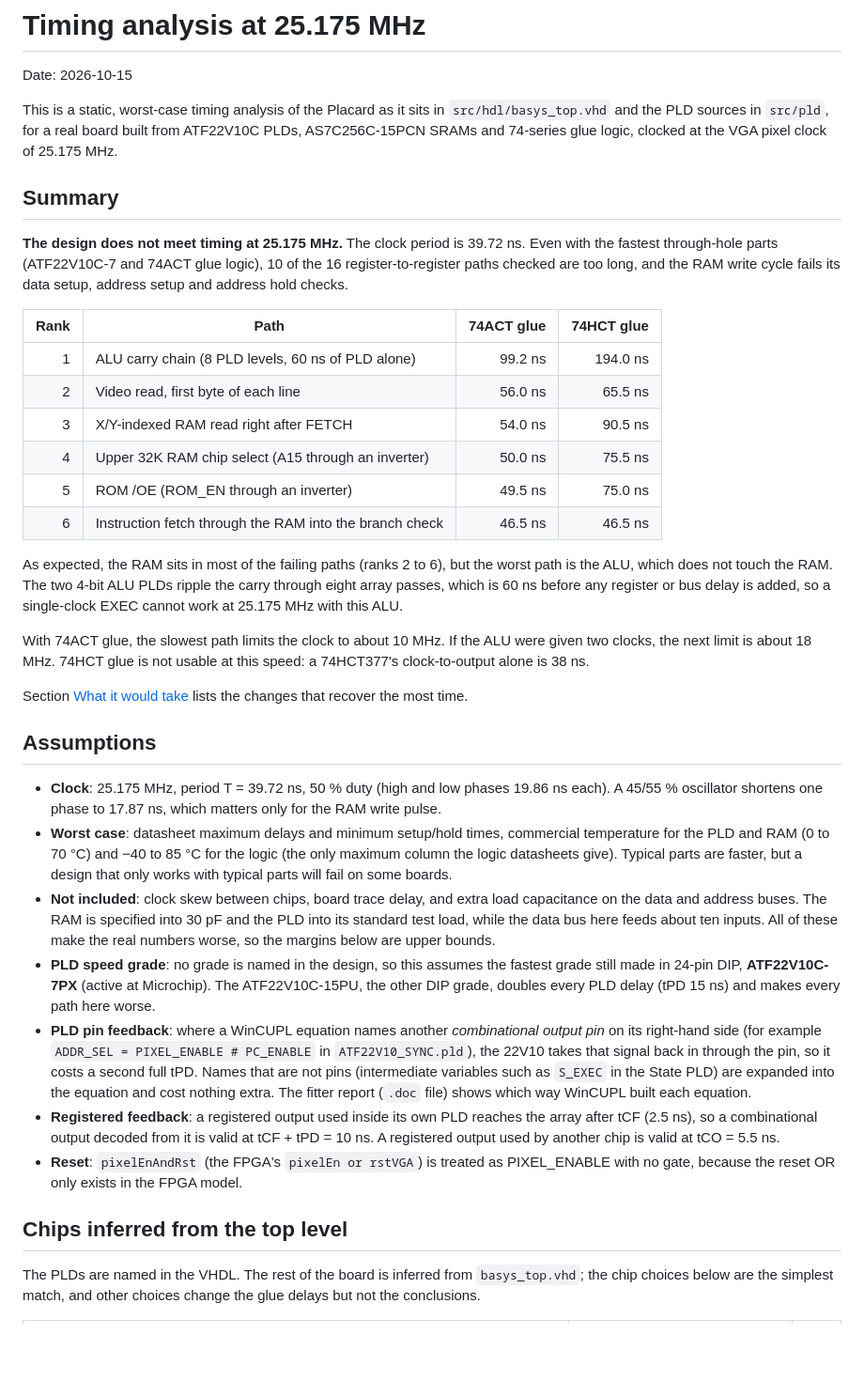
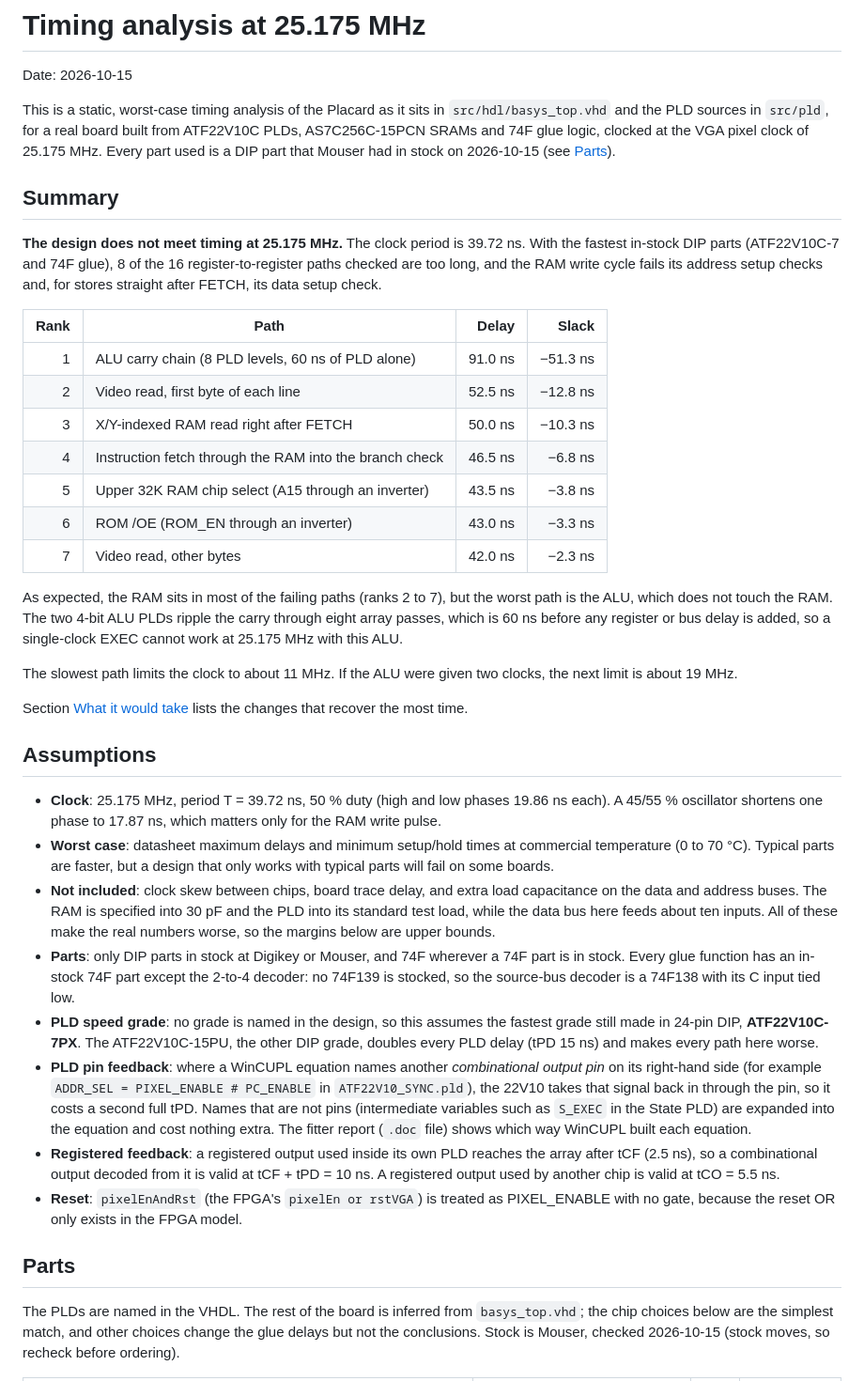
Before and after one commit to tocksin/placard, a Markdown page: TIMING.md, the part around one of its changes. Shown at 94% size. GitHub-like rendering; blank space fills up the shorter version.

```diff
--- a/TIMING.md
+++ b/TIMING.md
@@ -4,35 +4,36 @@ Date: 2026-10-15
 
 This is a static, worst-case timing analysis of the Placard as it sits in
 `src/hdl/basys_top.vhd` and the PLD sources in `src/pld`, for a real board
-built from ATF22V10C PLDs, AS7C256C-15PCN SRAMs and 74-series glue logic,
-clocked at the VGA pixel clock of 25.175 MHz.
+built from ATF22V10C PLDs, AS7C256C-15PCN SRAMs and 74F glue logic,
+clocked at the VGA pixel clock of 25.175 MHz.  Every part used is a DIP part
+that Mouser had in stock on 2026-10-15 (see [Parts](#parts)).
 
 ## Summary
 
 **The design does not meet timing at 25.175 MHz.**  The clock period is
-39.72 ns.  Even with the fastest through-hole parts (ATF22V10C-7 and 74ACT
-glue logic), 10 of the 16 register-to-register paths checked are too long,
-and the RAM write cycle fails its data setup, address setup and address hold
-checks.
+39.72 ns.  With the fastest in-stock DIP parts (ATF22V10C-7 and 74F glue),
+8 of the 16 register-to-register paths checked are too long, and the RAM
+write cycle fails its address setup checks and, for stores straight after
+FETCH, its data setup check.
 
-| Rank | Path | 74ACT glue | 74HCT glue |
+| Rank | Path | Delay | Slack |
 |---:|---|---:|---:|
-| 1 | ALU carry chain (8 PLD levels, 60 ns of PLD alone) | 99.2 ns | 194.0 ns |
-| 2 | Video read, first byte of each line | 56.0 ns | 65.5 ns |
-| 3 | X/Y-indexed RAM read right after FETCH | 54.0 ns | 90.5 ns |
-| 4 | Upper 32K RAM chip select (A15 through an inverter) | 50.0 ns | 75.5 ns |
-| 5 | ROM /OE (ROM_EN through an inverter) | 49.5 ns | 75.0 ns |
-| 6 | Instruction fetch through the RAM into the branch check | 46.5 ns | 46.5 ns |
+| 1 | ALU carry chain (8 PLD levels, 60 ns of PLD alone) | 91.0 ns | −51.3 ns |
+| 2 | Video read, first byte of each line | 52.5 ns | −12.8 ns |
+| 3 | X/Y-indexed RAM read right after FETCH | 50.0 ns | −10.3 ns |
+| 4 | Instruction fetch through the RAM into the branch check | 46.5 ns | −6.8 ns |
+| 5 | Upper 32K RAM chip select (A15 through an inverter) | 43.5 ns | −3.8 ns |
+| 6 | ROM /OE (ROM_EN through an inverter) | 43.0 ns | −3.3 ns |
+| 7 | Video read, other bytes | 42.0 ns | −2.3 ns |
 
-As expected, the RAM sits in most of the failing paths (ranks 2 to 6), but the
+As expected, the RAM sits in most of the failing paths (ranks 2 to 7), but the
 worst path is the ALU, which does not touch the RAM.  The two 4-bit ALU PLDs
 ripple the carry through eight array passes, which is 60 ns before any
 register or bus delay is added, so a single-clock EXEC cannot work at
 25.175 MHz with this ALU.
 
-With 74ACT glue, the slowest path limits the clock to about 10 MHz.  If the
-ALU were given two clocks, the next limit is about 18 MHz.  74HCT glue is
-not usable at this speed: a 74HCT377's clock-to-output alone is 38 ns.
+The slowest path limits the clock to about 11 MHz.  If the ALU were given two
+clocks, the next limit is about 19 MHz.
 
 Section [What it would take](#what-it-would-take) lists the changes that
 recover the most time.
@@ -42,20 +43,22 @@ recover the most time.
 - **Clock**: 25.175 MHz, period T = 39.72 ns, 50 % duty (high and low phases
   19.86 ns each).  A 45/55 % oscillator shortens one phase to 17.87 ns, which
   matters only for the RAM write pulse.
-- **Worst case**: datasheet maximum delays and minimum setup/hold times,
-  commercial temperature for the PLD and RAM (0 to 70 °C) and −40 to 85 °C for
-  the logic (the only maximum column the logic datasheets give).  Typical
-  parts are faster, but a design that only works with typical parts will
-  fail on some boards.
+- **Worst case**: datasheet maximum delays and minimum setup/hold times at
+  commercial temperature (0 to 70 °C).  Typical parts are faster, but a
+  design that only works with typical parts will fail on some boards.
 - **Not included**: clock skew between chips, board trace delay, and extra
   load capacitance on the data and address buses.  The RAM is specified into
   30 pF and the PLD into its standard test load, while the data bus here
   feeds about ten inputs.  All of these make the real numbers worse, so the
   margins below are upper bounds.
+- **Parts**: only DIP parts in stock at Digikey or Mouser, and 74F wherever a
+  74F part is in stock.  Every glue function has an in-stock 74F part except
+  the 2-to-4 decoder: no 74F139 is stocked, so the source-bus decoder is a
+  74F138 with its C input tied low.
 - **PLD speed grade**: no grade is named in the design, so this assumes the
-  fastest grade still made in 24-pin DIP, **ATF22V10C-7PX** (active at
-  Microchip).  The ATF22V10C-15PU, the other DIP grade, doubles every PLD
-  delay (tPD 15 ns) and makes every path here worse.
+  fastest grade still made in 24-pin DIP, **ATF22V10C-7PX**.  The
+  ATF22V10C-15PU, the other DIP grade, doubles every PLD delay (tPD 15 ns)
+  and makes every path here worse.
 - **PLD pin feedback**: where a WinCUPL equation names another *combinational
   output pin* on its right-hand side (for example `ADDR_SEL = PIXEL_ENABLE #
   PC_ENABLE` in `ATF22V10_SYNC.pld`), the 22V10 takes that signal back in
@@ -71,9 +74,10 @@ recover the most time.
   PIXEL_ENABLE with no gate, because the reset OR only exists in the FPGA
   model.
 
-## Chips inferred from the top level
+## Parts
 
 The PLDs are named in the VHDL.  The rest of the board is inferred from
 `basys_top.vhd`; the chip choices below are the simplest match, and other
-choices change the glue delays but not the conclusions.
+choices change the glue delays but not the conclusions.  Stock is Mouser,
+checked 2026-10-15 (stock moves, so recheck before ordering).
 
```
Also changed, not shown: other parts of TIMING.md (+115 -116 lines).
